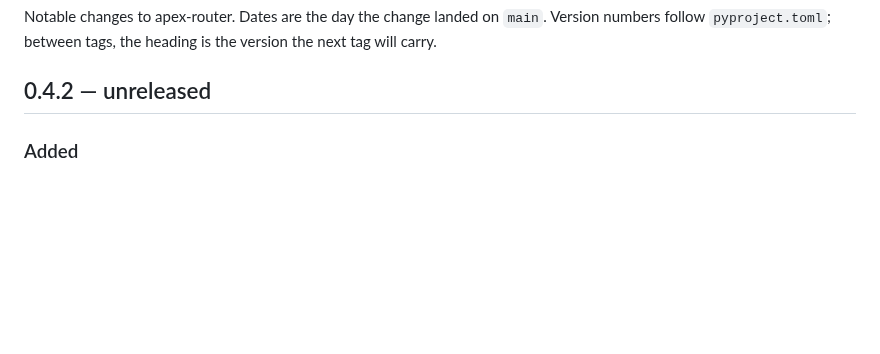
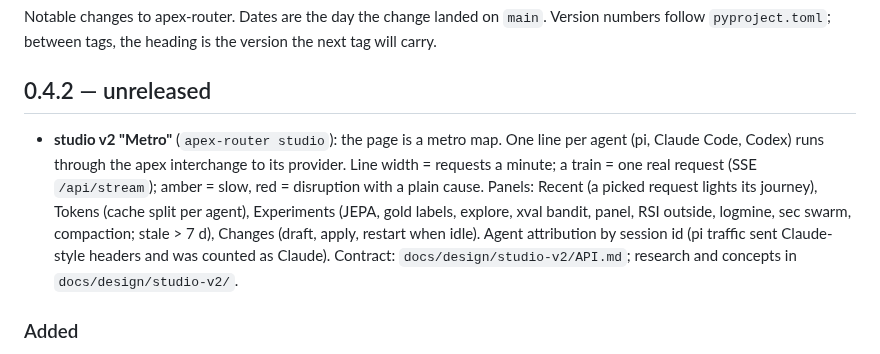
Before and after one commit to runapex/apex-router, a Markdown page: CHANGELOG.md, the part around the change. Rendered like a GitHub page; blank space fills up the shorter version.

Commit message:
CHANGELOG: studio v2 Metro

```diff
--- a/CHANGELOG.md
+++ b/CHANGELOG.md
@@ -5,6 +5,15 @@ Version numbers follow `pyproject.toml`; between tags, the heading is the versio
 next tag will carry.
 
 ## 0.4.2 — unreleased
+
+- **studio v2 "Metro"** (`apex-router studio`): the page is a metro map. One line per agent
+  (pi, Claude Code, Codex) runs through the apex interchange to its provider. Line width = requests
+  a minute; a train = one real request (SSE `/api/stream`); amber = slow, red = disruption with a
+  plain cause. Panels: Recent (a picked request lights its journey), Tokens (cache split per agent),
+  Experiments (JEPA, gold labels, explore, xval bandit, panel, RSI outside, logmine, sec swarm,
+  compaction; stale > 7 d), Changes (draft, apply, restart when idle). Agent attribution by session
+  id (pi traffic sent Claude-style headers and was counted as Claude). Contract:
+  `docs/design/studio-v2/API.md`; research and concepts in `docs/design/studio-v2/`.
 
 ### Added
 - `apex-router studio` (apex flow studio): a local web canvas of the request flow, source → client
```
